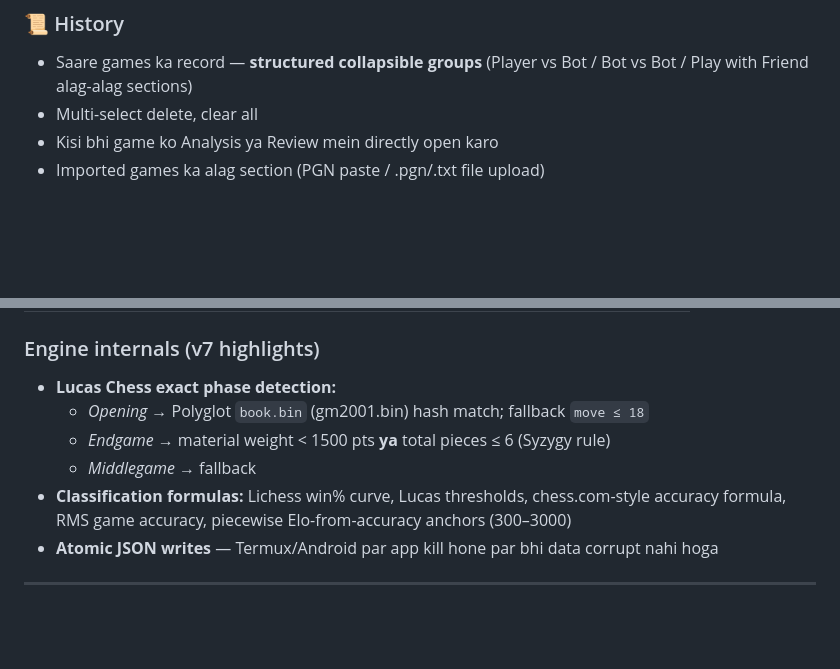
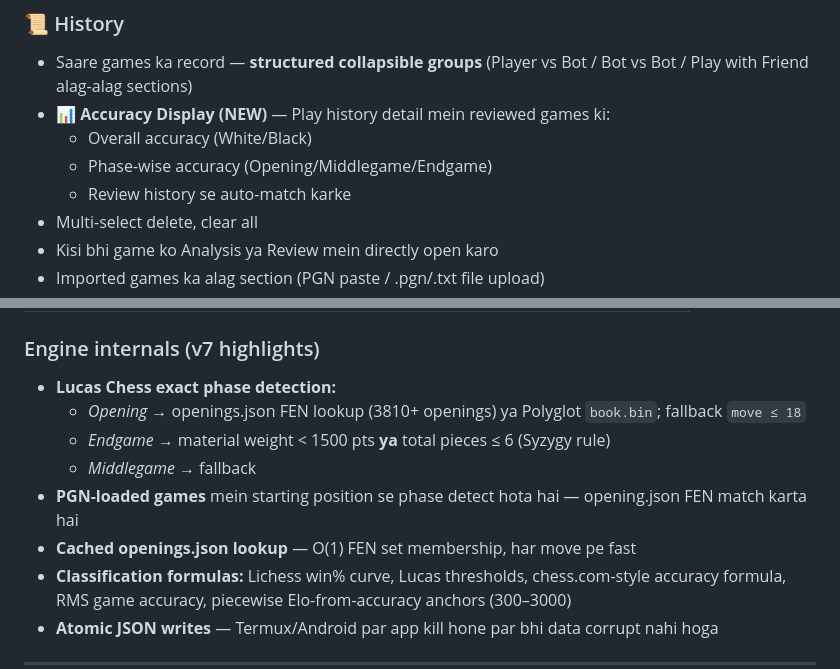
Before and after one commit to tusharsharmalogic-cmyk/chess-app, a Markdown page: README.md, 2 parts joined by grey strips. Rendered like a GitHub page; blank space fills up the shorter version.

```diff
--- a/README.md
+++ b/README.md
@@ -115,6 +129,10 @@ App specially **Termux/Android** environment ke liye designed hai (`/sdcard/C` b
 
 ### 📜 History
 - Saare games ka record — **structured collapsible groups** (Player vs Bot / Bot vs Bot / Play with Friend alag-alag sections)
+- **📊 Accuracy Display (NEW)** — Play history detail mein reviewed games ki:
+  - Overall accuracy (White/Black)
+  - Phase-wise accuracy (Opening/Middlegame/Endgame)
+  - Review history se auto-match karke
 - Multi-select delete, clear all
 - Kisi bhi game ko Analysis ya Review mein directly open karo
 - Imported games ka alag section (PGN paste / .pgn/.txt file upload)
@@ -136,9 +154,11 @@ App specially **Termux/Android** environment ke liye designed hai (`/sdcard/C` b
 
 ### Engine internals (v7 highlights)
 - **Lucas Chess exact phase detection:**
-  - *Opening* → Polyglot `book.bin` (gm2001.bin) hash match; fallback `move ≤ 18`
+  - *Opening* → openings.json FEN lookup (3810+ openings) ya Polyglot `book.bin`; fallback `move ≤ 18`
   - *Endgame* → material weight < 1500 pts **ya** total pieces ≤ 6 (Syzygy rule)
   - *Middlegame* → fallback
+- **PGN-loaded games** mein starting position se phase detect hota hai — opening.json FEN match karta hai
+- **Cached openings.json lookup** — O(1) FEN set membership, har move pe fast
 - **Classification formulas:** Lichess win% curve, Lucas thresholds, chess.com-style accuracy formula, RMS game accuracy, piecewise Elo-from-accuracy anchors (300–3000)
 - **Atomic JSON writes** — Termux/Android par app kill hone par bhi data corrupt nahi hoga
 
```
Also changed, not shown: other parts of README.md (+20 -3 lines).
